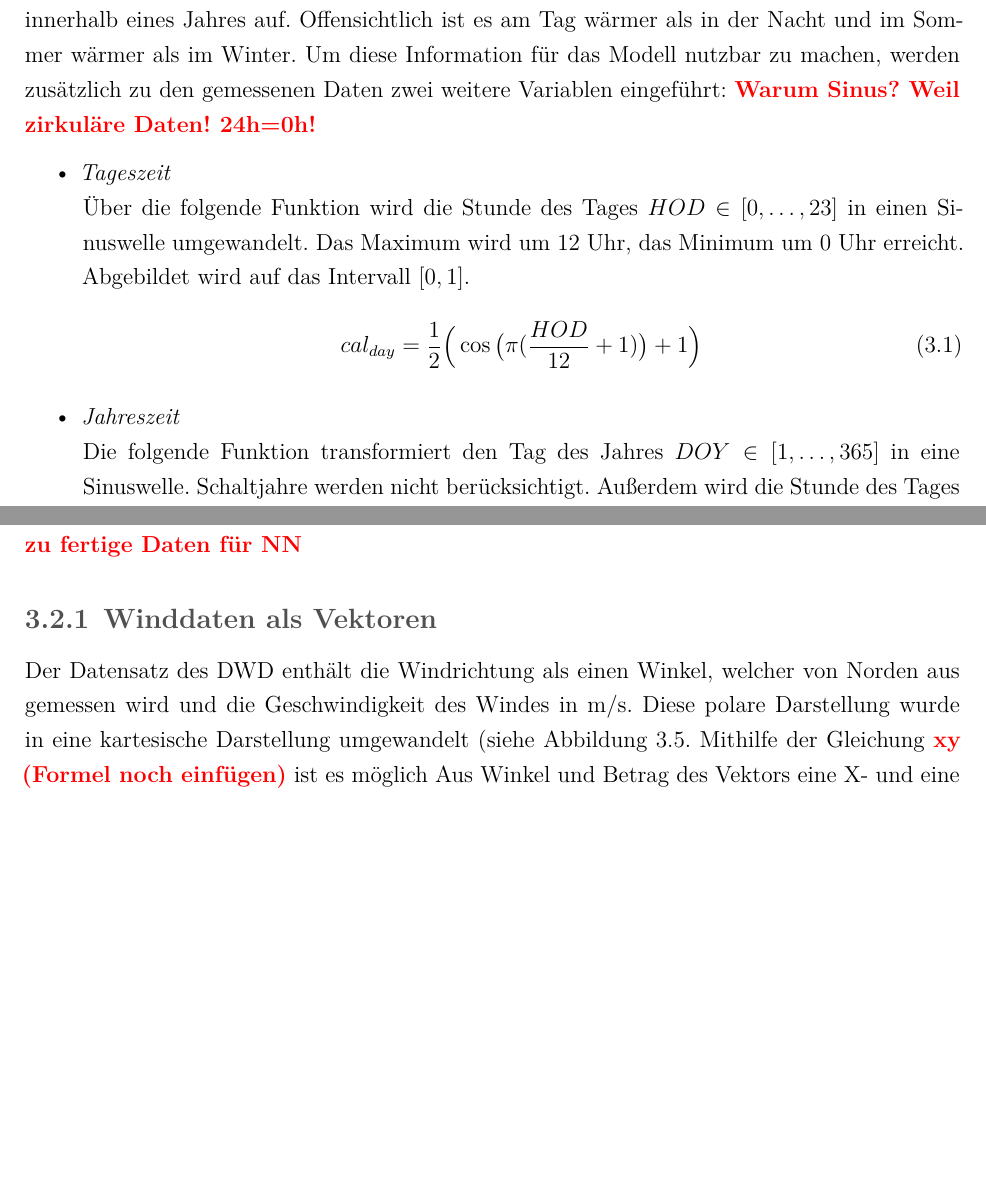
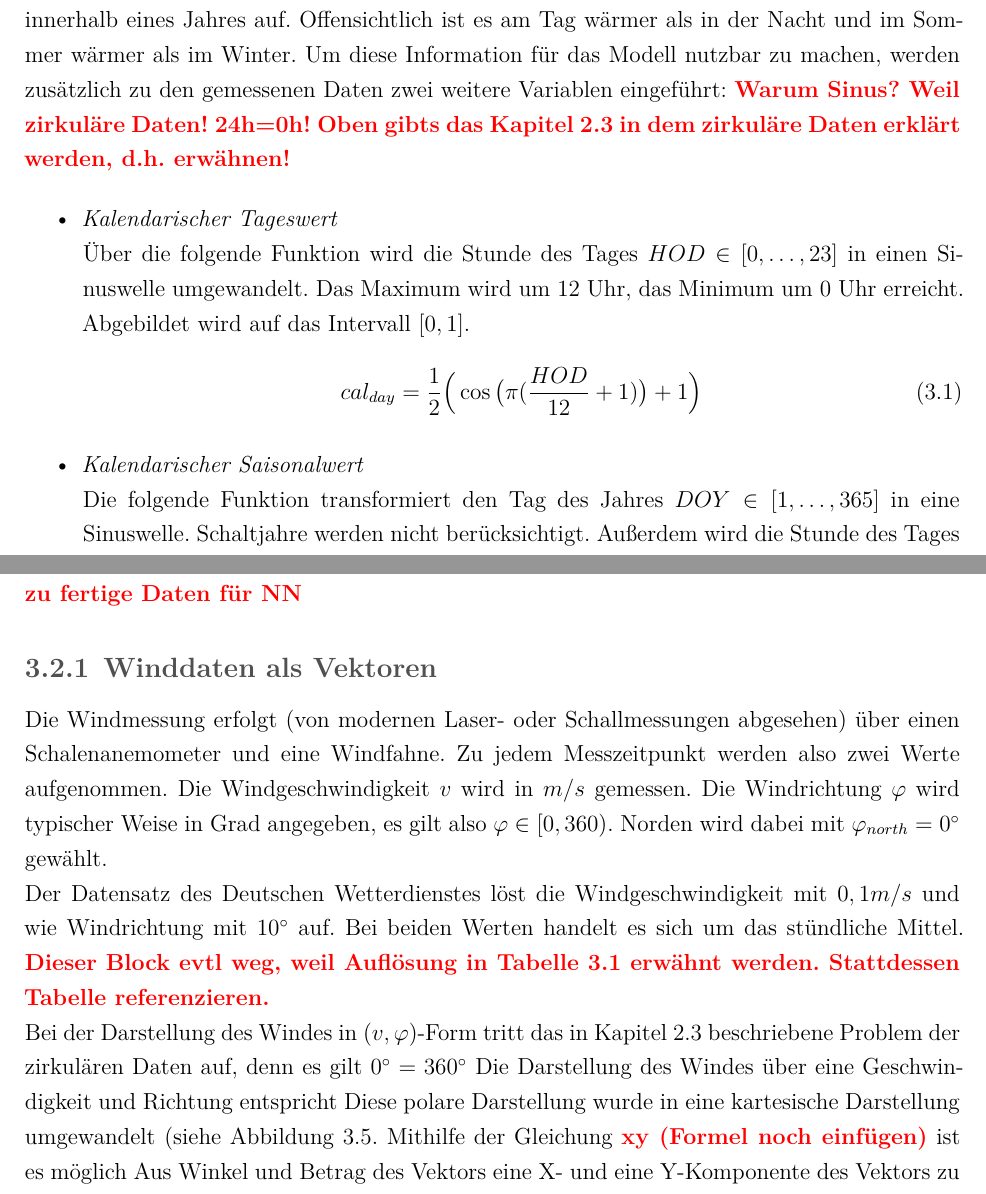
Before and after one commit to leuchtum/cse-seminar-windprognose, a LaTeX document (dokumentation/seminararbeit.tex): two parts of pages 13 and 15 of 28, joined at a grey line, cut so that both start at the same text, the shorter picture padded with empty space. Compiled offline with XeLaTeX; a missing font is replaced by an installed copy or a similar font.

Commit message:
Post-Meeting-Notizen

```diff
--- a/dokumentation/seminararbeit.tex
+++ b/dokumentation/seminararbeit.tex
@@ -389,15 +393,15 @@ Im Folgenden wird versucht, die Windgeschwindigkeit \highlight{und Windrichtung?
 \highlight{Warum Stötten? 1. Alle Messgrößen werden vorort gemessen 2. Stärkster Wind}
 
 \subsection{Generierte Messdaten}\label{section:gen_daten}
-Die Wetterlage in Deutschland weist wiederkehrende Trends innerhalb eines Tages und auch innerhalb eines Jahres auf. Offensichtlich ist es am Tag wärmer als in der Nacht und im Sommer wärmer als im Winter. Um diese Information für das Modell nutzbar zu machen, werden zusätzlich zu den gemessenen Daten zwei weitere Variablen eingeführt: \highlight{Warum Sinus? Weil zirkuläre Daten! 24h=0h!}
+Die Wetterlage in Deutschland weist wiederkehrende Trends innerhalb eines Tages und auch innerhalb eines Jahres auf. Offensichtlich ist es am Tag wärmer als in der Nacht und im Sommer wärmer als im Winter. Um diese Information für das Modell nutzbar zu machen, werden zusätzlich zu den gemessenen Daten zwei weitere Variablen eingeführt: \highlight{Warum Sinus? Weil zirkuläre Daten! 24h=0h! Oben gibts das Kapitel \ref{section:circ_data} in dem zirkuläre Daten erklärt werden, d.h. erwähnen!}
 
 \begin{itemize}
-	\item \textit{Tageszeit}\\
+	\item \textit{Kalendarischer Tageswert}\\
 	Über die folgende Funktion wird die Stunde des Tages $HOD \in [0, \dots, 23]$ in einen Sinuswelle umgewandelt. Das Maximum wird um 12 Uhr, das Minimum um 0 Uhr erreicht. Abgebildet wird auf das Intervall $[0,1]$.
 	\begin{equation}\label{eq:cal_day}
 		cal_{day} = \frac{1}{2}\Big(\cos \big(\pi (\frac{HOD}{12}+ 1)\big) + 1 \Big)
 	\end{equation}
-	\item \textit{Jahreszeit}\\
+	\item \textit{Kalendarischer Saisonalwert}\\
 	Die folgende Funktion transformiert den Tag des Jahres $DOY \in [1, \dots, 365]$ in eine Sinuswelle. Schaltjahre werden nicht berücksichtigt. Außerdem wird die Stunde des Tages $HOD \in [0, \dots, 23]$ mit einbezogen. Diese spielt für den Funktionswert jedoch nur eine untergeordnete Rolle. Das Maximum wird am 1.Juli, das Minimum am 1.Januar erreicht. Die Funktion bildet ebenfalls auf das Intervall $[0,1]$ ab.
 	\begin{equation}\label{eq:cal_seas}
 		cal_{seas} = \frac{1}{2}\Big(\cos\big(\pi (\frac{DOY -1 + \frac{HOD}{24}}{\frac{365}{2}}+ 1)\big) + 1\Big)
@@ -435,7 +439,13 @@ Umwandeln der Daten, etc;
 Flowchart über einzelne Schitte der Datenaufbereitung von Roh zu fertige Daten für NN}
 
 \subsection{Winddaten als Vektoren}
-Der Datensatz des DWD enthält die Windrichtung als einen Winkel, welcher von Norden aus gemessen wird und die Geschwindigkeit des Windes in m/s. Diese polare Darstellung wurde in eine kartesische Darstellung umgewandelt (siehe Abbildung \ref{fig:pol2cart}. Mithilfe der Gleichung \highlight{xy (Formel noch einfügen)} ist es möglich Aus Winkel und Betrag des Vektors eine X- und eine Y-Komponente des Vektors zu erhalten. Ziel dieser Umwandlung ist es das Problem zirkulärer Daten, womit Probleme bei der Vorhersage von Neuronalen Netzen entstehen können, zu beseitigen. Mit dieser Umwandlung erhält das Modell den Betrag der X- und der Y-Komponente als Eingabeparameter statt des Betrags und des zirkulären Winkels. Nach der Prädiktion werden die erhaltenen Daten wieder in eine polare Darstellung umgerechnet. In Abbildung \ref{fig:pol2cart2} sind die zwei Parameter zur Beschreibung des Windvektors in polarer und in kartesischer Darstellung zueinander dargestellt \highlight{muss man anders schreiben!!! Wie nennt man das, wenn man x und y zueinander plottet um Verteilung anzusehen???}. Hier wird ersichtlich, dass bei \highlight{kartesischer Darstellung eine breitere Verteilung der Daten möglich ist. Dazu wird der Fall, dass hier ein Winkel von 0 Grad und ein Winkel von 359 Grad, welche derselben Windrichtung entsprechen, jedoch am weitesten entfernt voneinander im Koordinatensystem liegen, bei kartesischer Darstellung vermieden wird. (Das muss man anders formulieren!!)}
+Die Windmessung erfolgt (von modernen Laser- oder Schallmessungen abgesehen) über einen Schalenanemometer und eine Windfahne. Zu jedem Messzeitpunkt werden also zwei Werte aufgenommen. Die Windgeschwindigkeit $v$ wird in $m/s$ gemessen. Die Windrichtung $\varphi$ wird typischer Weise in Grad angegeben, es gilt also $\varphi \in [0,360)$. Norden wird dabei mit $\varphi_{north} = 0^\circ$ gewählt.
+
+Der Datensatz des Deutschen Wetterdienstes löst die Windgeschwindigkeit mit $0,1 m/s$ und wie Windrichtung mit $10^\circ$ auf. Bei beiden Werten handelt es sich um das stündliche Mittel. \highlight{Dieser Block evtl weg, weil Auflösung in Tabelle \ref{tab:messgrößen} erwähnt werden. Stattdessen Tabelle referenzieren.}
+
+Bei der Darstellung des Windes in $(v,\varphi)$-Form tritt das in Kapitel \ref{section:circ_data} beschriebene Problem der zirkulären Daten auf, denn es gilt $0^\circ = 360^\circ$
+Die Darstellung des Windes über eine Geschwindigkeit und Richtung entspricht
+Diese polare Darstellung wurde in eine kartesische Darstellung umgewandelt (siehe Abbildung \ref{fig:pol2cart}. Mithilfe der Gleichung \highlight{xy (Formel noch einfügen)} ist es möglich Aus Winkel und Betrag des Vektors eine X- und eine Y-Komponente des Vektors zu erhalten. Ziel dieser Umwandlung ist es das Problem zirkulärer Daten, womit Probleme bei der Vorhersage von Neuronalen Netzen entstehen können, zu beseitigen. Mit dieser Umwandlung erhält das Modell den Betrag der X- und der Y-Komponente als Eingabeparameter statt des Betrags und des zirkulären Winkels. Nach der Prädiktion werden die erhaltenen Daten wieder in eine polare Darstellung umgerechnet. In Abbildung \ref{fig:pol2cart2} sind die zwei Parameter zur Beschreibung des Windvektors in polarer und in kartesischer Darstellung zueinander dargestellt \highlight{muss man anders schreiben!!! Wie nennt man das, wenn man x und y zueinander plottet um Verteilung anzusehen???}. Hier wird ersichtlich, dass bei \highlight{kartesischer Darstellung eine breitere Verteilung der Daten möglich ist. Dazu wird der Fall, dass hier ein Winkel von 0 Grad und ein Winkel von 359 Grad, welche derselben Windrichtung entsprechen, jedoch am weitesten entfernt voneinander im Koordinatensystem liegen, bei kartesischer Darstellung vermieden wird. (Das muss man anders formulieren!!)}
 \highlight{GRAFIK2 (die von Tensorflow für eine ausgewählte Wetterstation);
 Formulieren wie es geht und formulieren warum (siehe Grafik2) x-y so viel besser sein solte als rad-betrag. Sagen, dass diese Umwandlung eine Annahme ist und wir es später testen und vergleichen.}
 
```
Also changed, not shown: dokumentation/seminararbeit.tex (6 more changed lines).
